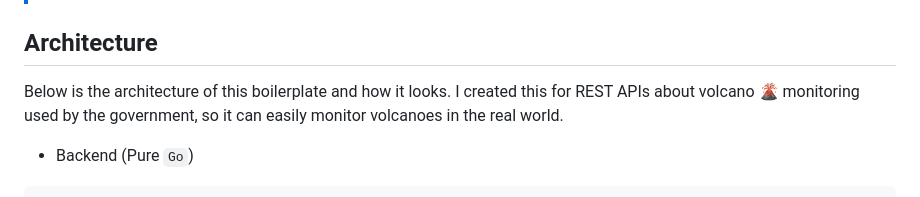
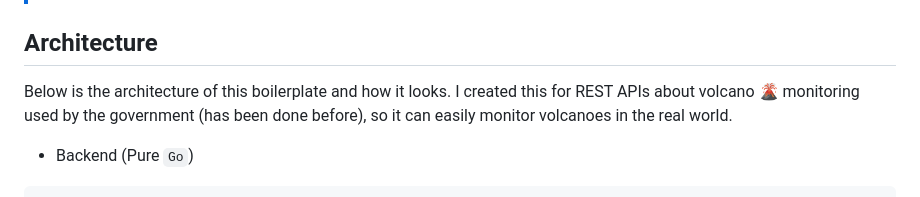
Before and after one commit to H0llyW00dzZ/My-RESTAPIs-Boilerplate, a Markdown page: README.md, the part around the change. Drawn GitHub-style.

Commit message:
Update README.md
- [+] docs(README.md): clarify that volcano monitoring API has been implemented before

```diff
--- a/README.md
+++ b/README.md
@@ -42,7 +42,7 @@ This boilerplate is grounded in the Unix philosophy, emphasizing simplicity, mod
 
 ## Architecture
 
-Below is the architecture of this boilerplate and how it looks. I created this for REST APIs about volcano 🌋 monitoring used by the government, so it can easily monitor volcanoes in the real world.
+Below is the architecture of this boilerplate and how it looks. I created this for REST APIs about volcano 🌋 monitoring used by the government (has been done before), so it can easily monitor volcanoes in the real world.
 
 - Backend (Pure `Go`)
 
```
